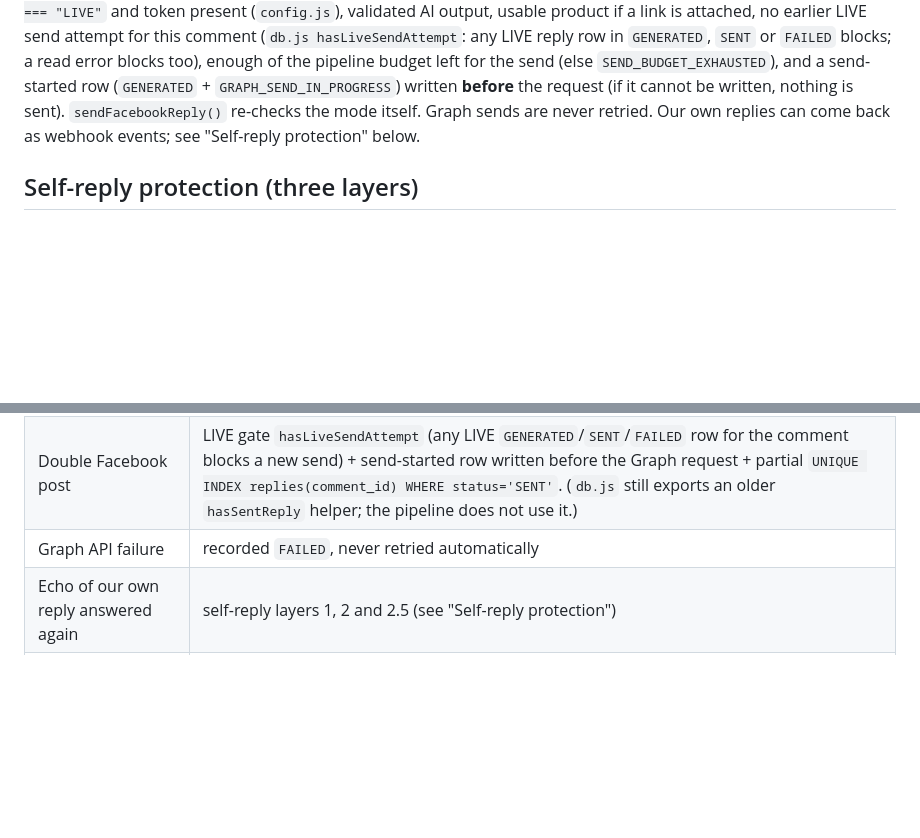
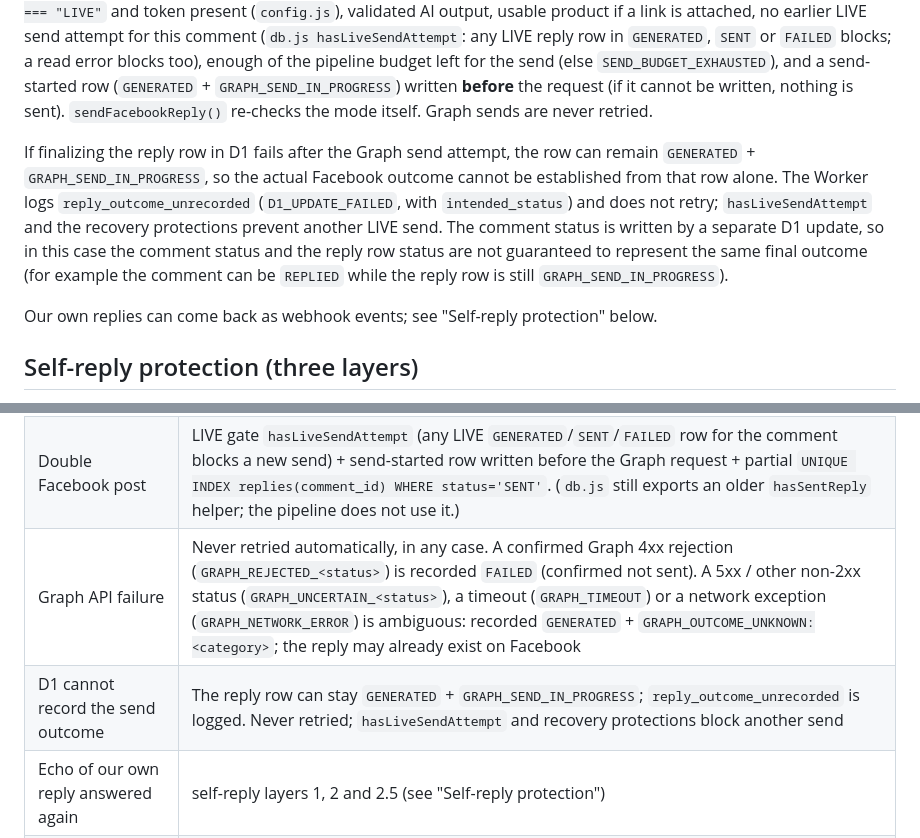
Before and after one commit to kmandev/TipsUseLife, a Markdown page: docs/ARCHITECTURE.md, 2 parts joined by grey strips. GitHub-like rendering; blank space fills up the shorter version.

Commit message:
docs: clarify graph send failure outcomes

```diff
--- a/docs/ARCHITECTURE.md
+++ b/docs/ARCHITECTURE.md
@@ -162,8 +162,20 @@ if a link is attached, no earlier LIVE send attempt for this comment
 left for the send (else `SEND_BUDGET_EXHAUSTED`), and a send-started row
 (`GENERATED` + `GRAPH_SEND_IN_PROGRESS`) written **before** the request (if
 it cannot be written, nothing is sent). `sendFacebookReply()` re-checks the
-mode itself. Graph sends are never retried. Our own replies can come
-back as webhook events; see "Self-reply protection" below.
+mode itself. Graph sends are never retried.
+
+If finalizing the reply row in D1 fails after the Graph send attempt, the
+row can remain `GENERATED` + `GRAPH_SEND_IN_PROGRESS`, so the actual
+Facebook outcome cannot be established from that row alone. The Worker logs
+`reply_outcome_unrecorded` (`D1_UPDATE_FAILED`, with `intended_status`) and
+does not retry; `hasLiveSendAttempt` and the recovery protections prevent
+another LIVE send. The comment status is written by a separate D1 update,
+so in this case the comment status and the reply row status are not
+guaranteed to represent the same final outcome (for example the comment can
+be `REPLIED` while the reply row is still `GRAPH_SEND_IN_PROGRESS`).
+
+Our own replies can come back as webhook events; see "Self-reply
+protection" below.
 
 ## Self-reply protection (three layers)
 
@@ -242,7 +254,8 @@ constraint.
 | Hermes timeout (model may still have run) | recorded `ERROR`; **no automatic retry** (avoids double billing / double reply) |
 | Accidental re-request to Hermes | `Idempotency-Key` cache (5 min) |
 | Double Facebook post | LIVE gate `hasLiveSendAttempt` (any LIVE `GENERATED`/`SENT`/`FAILED` row for the comment blocks a new send) + send-started row written before the Graph request + partial `UNIQUE INDEX replies(comment_id) WHERE status='SENT'`. (`db.js` still exports an older `hasSentReply` helper; the pipeline does not use it.) |
-| Graph API failure | recorded `FAILED`, never retried automatically |
+| Graph API failure | Never retried automatically, in any case. A confirmed Graph 4xx rejection (`GRAPH_REJECTED_<status>`) is recorded `FAILED` (confirmed not sent). A 5xx / other non-2xx status (`GRAPH_UNCERTAIN_<status>`), a timeout (`GRAPH_TIMEOUT`) or a network exception (`GRAPH_NETWORK_ERROR`) is ambiguous: recorded `GENERATED` + `GRAPH_OUTCOME_UNKNOWN:<category>`; the reply may already exist on Facebook |
+| D1 cannot record the send outcome | The reply row can stay `GENERATED` + `GRAPH_SEND_IN_PROGRESS`; `reply_outcome_unrecorded` is logged. Never retried; `hasLiveSendAttempt` and recovery protections block another send |
 | Echo of our own reply answered again | self-reply layers 1, 2 and 2.5 (see "Self-reply protection") |
 | D1 unavailable at insert | model never invoked |
 
```
